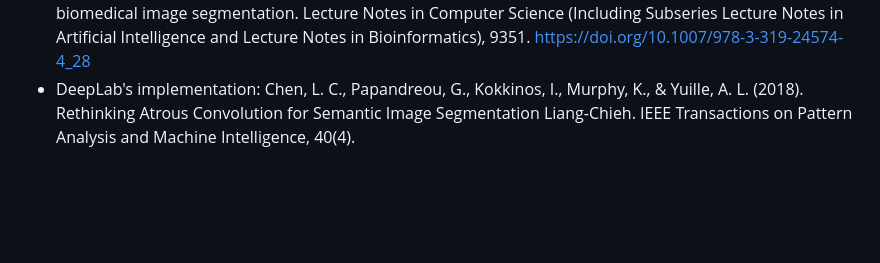
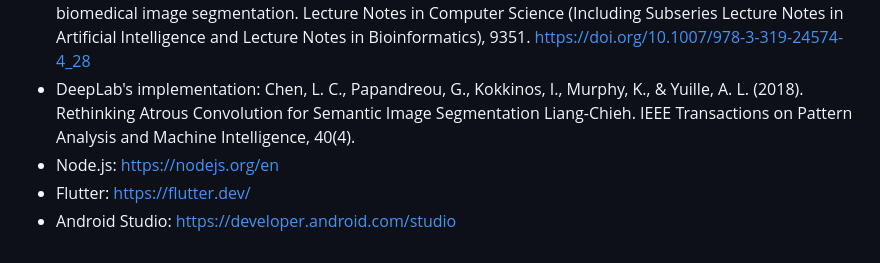
Before and after one commit to bsaragoca01/Sono_Gravity_MICCAI, a Markdown page: README.md, the part around the change. Drawn GitHub-style; blank space fills up the shorter version.

```diff
--- a/README.md
+++ b/README.md
@@ -226,3 +226,6 @@ This is the outcome of running the App in the Windows desktop. The app design wa
 - "Ultrasound-Guided Lumbar Puncture with AI-Based Image Labelling for Intracranial Pressure Assessment in Spaceflight". Beatriz da Silva Pinheiro Gomes Saragoça, Edson Oliveira, Zita Martins. Master's Thesis. Instituto Superior Técnico.
 - U-Net's implementation: Ronneberger, O., Fischer, P., & Brox, T. (2015). U-net: Convolutional networks for biomedical image segmentation. Lecture Notes in Computer Science (Including Subseries Lecture Notes in Artificial Intelligence and Lecture Notes in Bioinformatics), 9351. https://doi.org/10.1007/978-3-319-24574-4_28
 - DeepLab's implementation: Chen, L. C., Papandreou, G., Kokkinos, I., Murphy, K., & Yuille, A. L. (2018). Rethinking Atrous Convolution for Semantic Image Segmentation Liang-Chieh. IEEE Transactions on Pattern Analysis and Machine Intelligence, 40(4).
+- Node.js: https://nodejs.org/en
+- Flutter: https://flutter.dev/
+- Android Studio: https://developer.android.com/studio
```
